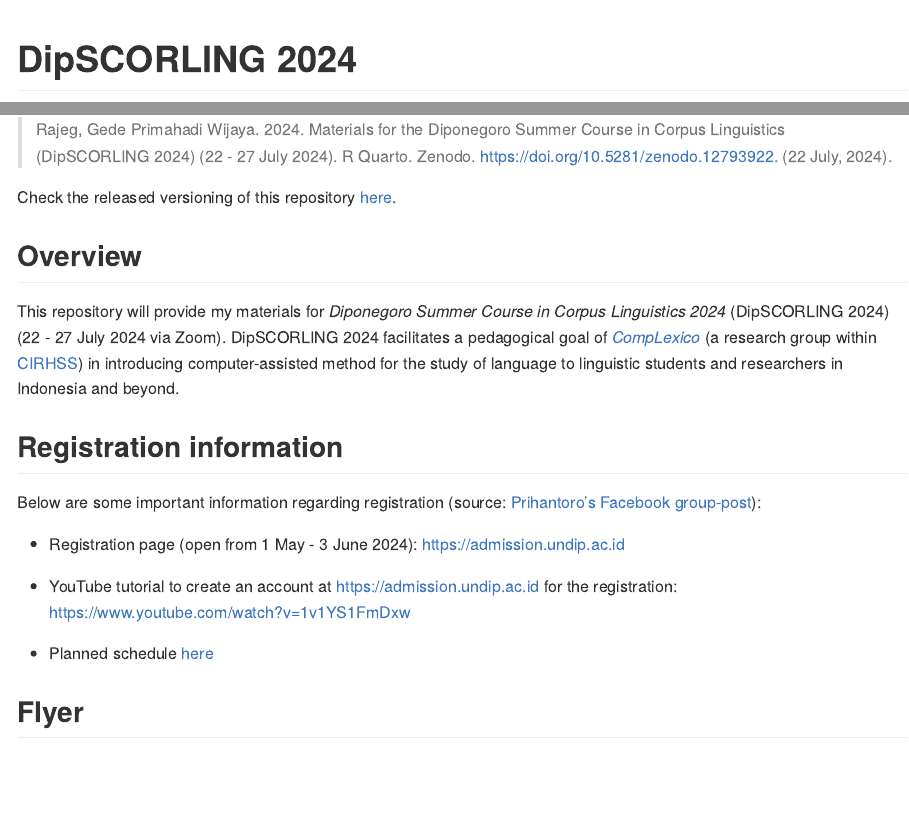
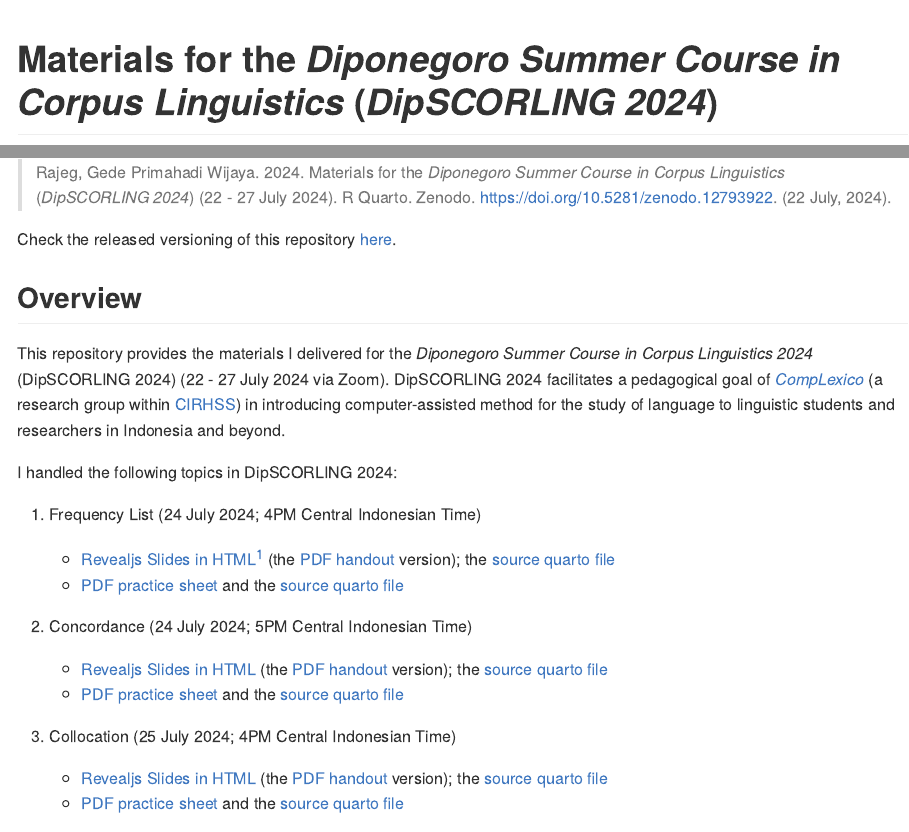
Before and after one commit to cirhss/dipscorling2024, an R Markdown document (README.Rmd): the page in a window 1100 px wide, from its top, and a second part further down, joined at a grey line. The pictures show the output file README.md that the author committed with the source, drawn offline in the style of GitHub; badge pictures from the web are left out.

Commit message:
Update README with details on materials and licensing.

```diff
--- a/README.Rmd
+++ b/README.Rmd
@@ -1,5 +1,5 @@
 ---
-title: DipSCORLING 2024
+title: Materials for the *Diponegoro Summer Course in Corpus Linguistics* (*DipSCORLING 2024*)
 author: '[Gede Primahadi Wijaya Rajeg](https://www.ling-phil.ox.ac.uk/people/gede-rajeg) <a itemprop="sameAs" content="https://orcid.org/0000-0002-2047-8621" href="https://orcid.org/0000-0002-2047-8621" target="orcid.widget" rel="noopener noreferrer" style="vertical-align:top;"><img src="https://orcid.org/sites/default/files/images/orcid_16x16.png" style="width:1em;margin-right:.5em;" alt="ORCID iD icon"></a>'
 output:
   github_document:
@@ -27,13 +29,30 @@ knitr::opts_chunk$set(
 
 In Unified style sheet for linguistics, you can cite this repository if you use it in your teaching/research as follows:
 
-> Rajeg, Gede Primahadi Wijaya. 2024. Materials for the Diponegoro Summer Course in Corpus Linguistics (DipSCORLING 2024) (22 - 27 July 2024). R Quarto. Zenodo. https://doi.org/10.5281/zenodo.12793922. (22 July, 2024).
+> Rajeg, Gede Primahadi Wijaya. 2024. Materials for the *Diponegoro Summer Course in Corpus Linguistics* (*DipSCORLING 2024*) (22 - 27 July 2024). R Quarto. Zenodo. https://doi.org/10.5281/zenodo.12793922. (22 July, 2024).
 
 Check the released versioning of this repository [here](https://github.com/complexico/dipscorling2024/releases).
 
 ## Overview
 
-This repository will provide my materials for *Diponegoro Summer Course in Corpus Linguistics 2024* (DipSCORLING 2024) (22 - 27 July 2024 via Zoom). DipSCORLING 2024 facilitates a pedagogical goal of [*CompLexico*](https://github.com/complexico) (a research group within [CIRHSS](https://www.cirhss.org/)) in introducing computer-assisted method for the study of language to linguistic students and researchers in Indonesia and beyond.
+This repository provides the materials I delivered for the *Diponegoro Summer Course in Corpus Linguistics 2024* (DipSCORLING 2024) (22 - 27 July 2024 via Zoom). DipSCORLING 2024 facilitates a pedagogical goal of [*CompLexico*](https://github.com/complexico) (a research group within [CIRHSS](https://www.cirhss.org/)) in introducing computer-assisted method for the study of language to linguistic students and researchers in Indonesia and beyond.
+
+I handled the following topics in DipSCORLING 2024:
+
+1. Frequency List (24 July 2024; 4PM Central Indonesian Time)
+
+    - [Revealjs](https://quarto.org/docs/presentations/revealjs/) [Slides in HTML](https://github.com/complexico/dipscorling2024/blob/main/01-freqlist.html)^[To open the slides and move them through like a Power Point, download the content of this repository using [the latest version archived in Zenodo](https://doi.org/10.5281/zenodo.12793922). Then open the .html file in an internet browser of your choice.] (the [PDF handout](https://github.com/complexico/dipscorling2024/blob/main/01-freqlist.pdf) version); the [source quarto file](https://github.com/complexico/dipscorling2024/blob/main/01-freqlist.qmd)
+    - [PDF practice sheet](https://github.com/complexico/dipscorling2024/blob/main/01-practice.pdf) and the [source quarto file](https://github.com/complexico/dipscorling2024/blob/main/01-practice.qmd)
+
+1. Concordance (24 July 2024; 5PM Central Indonesian Time)
+
+    - [Revealjs](https://quarto.org/docs/presentations/revealjs/) [Slides in HTML](https://github.com/complexico/dipscorling2024/blob/main/02-concordance.html) (the [PDF handout](https://github.com/complexico/dipscorling2024/blob/main/02-concordance.pdf) version); the [source quarto file](https://github.com/complexico/dipscorling2024/blob/main/02-concordance.qmd)
+    - [PDF practice sheet](https://github.com/complexico/dipscorling2024/blob/main/02-practice.pdf) and the [source quarto file](https://github.com/complexico/dipscorling2024/blob/main/02-practice.qmd)
+
+1. Collocation (25 July 2024; 4PM Central Indonesian Time)
+
+    - [Revealjs](https://quarto.org/docs/presentations/revealjs/) [Slides in HTML](https://github.com/complexico/dipscorling2024/blob/main/03-collocation.html) (the [PDF handout](https://github.com/complexico/dipscorling2024/blob/main/03-collocation.pdf) version); the [source quarto file](https://github.com/complexico/dipscorling2024/blob/main/03-collocation.qmd)
+    - [PDF practice sheet](https://github.com/complexico/dipscorling2024/blob/main/03-practice.pdf) and the [source quarto file](https://github.com/complexico/dipscorling2024/blob/main/03-practice.qmd)
 
 ## Registration information
 
```
Also changed, not shown: README.md, README.Rmd (2 more changed lines).
